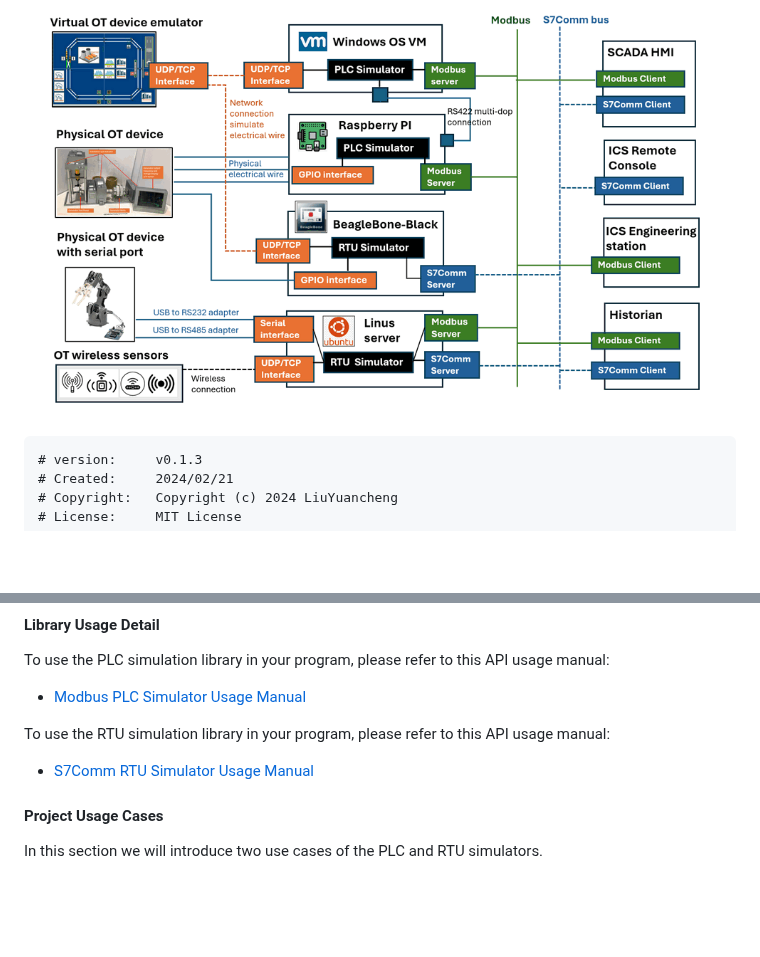
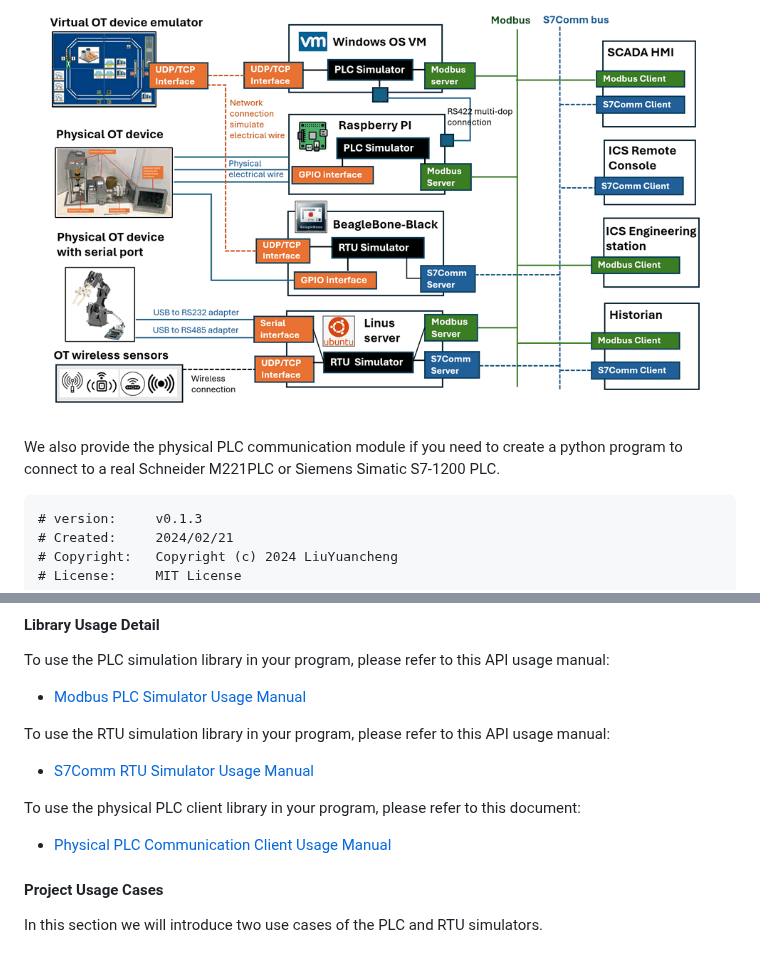
Before and after one commit to LiuYuancheng/PLC_and_RTU_Simulator, a Markdown page: README.md, 2 parts joined by grey strips. Drawn GitHub-style; blank space fills up the shorter version.

Commit message:
Update read me file and added the physical PLC client design document.

````diff
--- a/README.md
+++ b/README.md
@@ -15,6 +15,8 @@ The project consists of three primary components:
 The system overview is shown below :
 
 ![](doc/img/system.png)
+
+We also provide the physical PLC communication module if you need to create a python program to connect to a real  Schneider M221PLC or  Siemens Simatic S7-1200 PLC.
 
 ```
 # version:     v0.1.3
@@ -178,6 +180,10 @@ To use the RTU simulation library in your program, please refer to this API usag
 
 - [S7Comm RTU Simulator Usage Manual](S7Comm_RTU_Simulator/Readme.md)
 
+To use the physical PLC client library in your program, please refer to this document:
+
+- [Physical PLC Communication Client Usage Manual](Physical_PLC_Client/readme.md)
+
 #### Project Usage Cases
 
 In this section we will introduce two use cases of the PLC and RTU simulators.
````
Also changed, not shown: Physical_PLC_Client/img/m221Plc.png (added), Physical_PLC_Client/img/s71200Plc.png (added), 1 other file.
